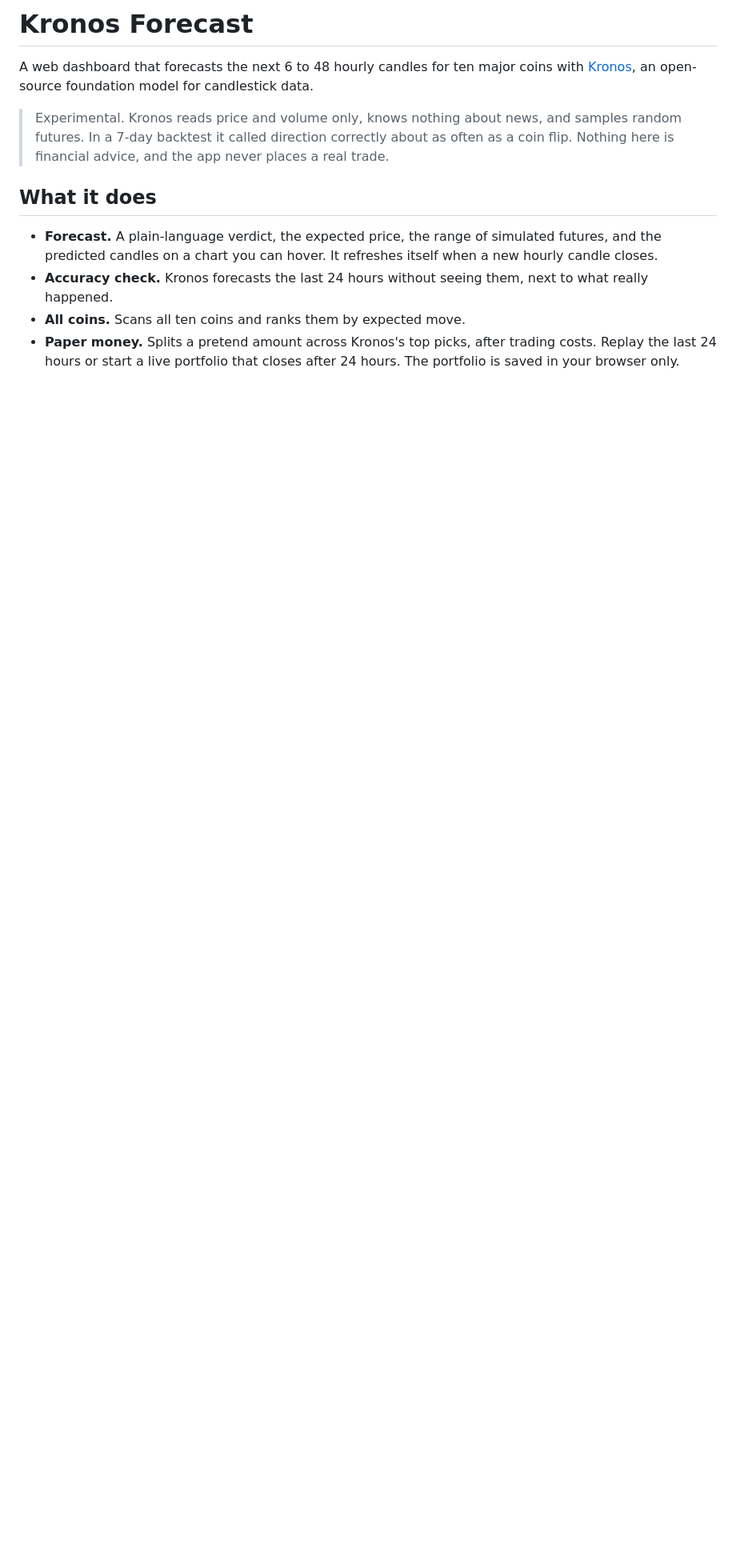
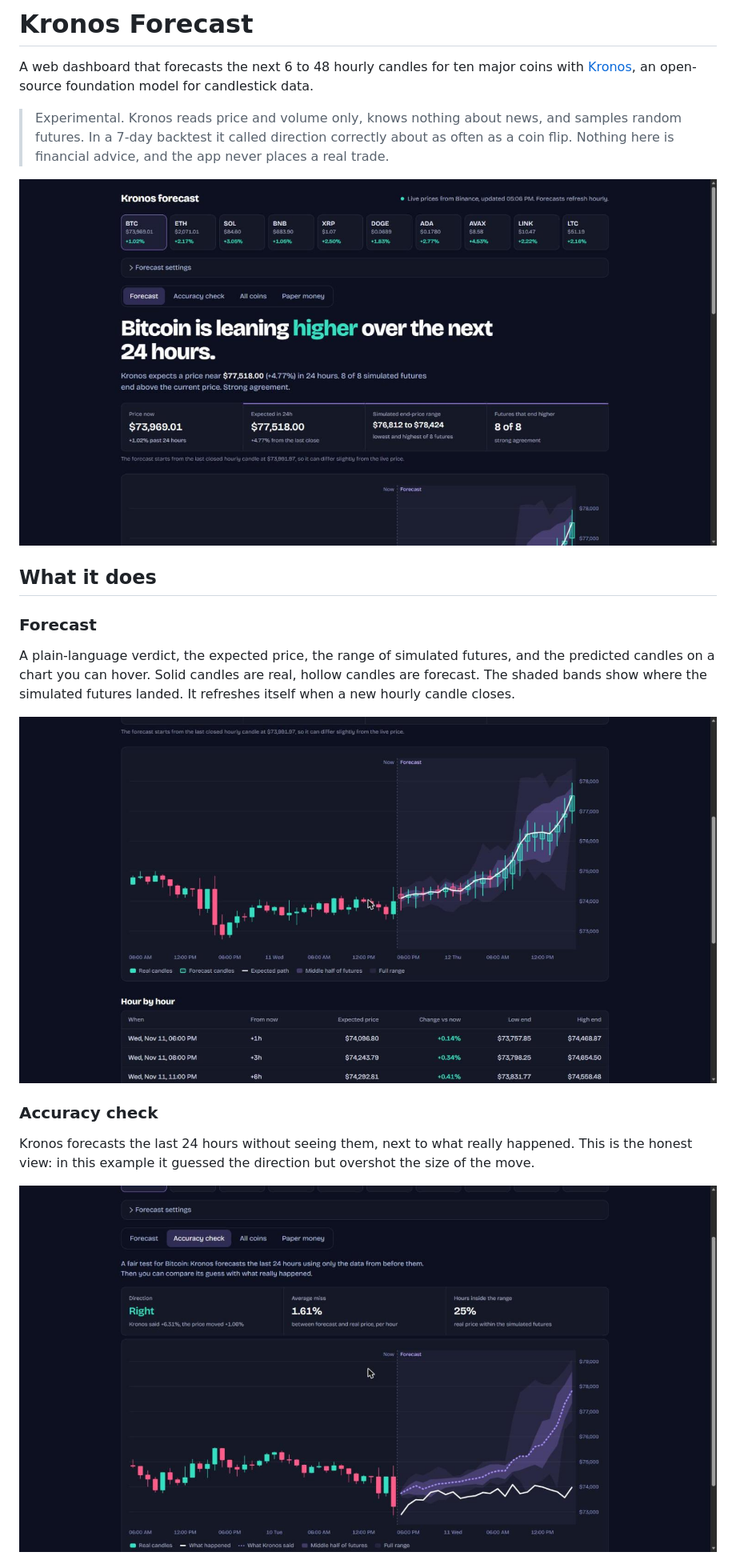
Before and after one commit to zeniusz/kronos-forecast, a Markdown page: README.md, the part around one of its changes. Shown at 80% size. Rendered like a GitHub page; pictures changed too: docs/accuracy.jpg (added), docs/forecast-chart.jpg (added), docs/forecast.jpg (added); blank space fills up the shorter version.

Commit message:
Add screenshots to the README

```diff
--- a/README.md
+++ b/README.md
@@ -7,11 +7,22 @@ A web dashboard that forecasts the next 6 to 48 hourly candles for ten major coi
 > In a 7-day backtest it called direction correctly about as often as a coin flip. Nothing here is financial
 > advice, and the app never places a real trade.
 
+![The forecast view: a plain-language verdict, four key figures and the coin strip](docs/forecast.jpg)
+
 ## What it does
 
-- **Forecast.** A plain-language verdict, the expected price, the range of simulated futures, and the predicted
-  candles on a chart you can hover. It refreshes itself when a new hourly candle closes.
-- **Accuracy check.** Kronos forecasts the last 24 hours without seeing them, next to what really happened.
-- **All coins.** Scans all ten coins and ranks them by expected move.
-- **Paper money.** Splits a pretend amount across Kronos's top picks, after trading costs. Replay the last 24 hours
-  or start a live portfolio that closes after 24 hours. The portfolio is saved in your browser only.
+### Forecast
+
+A plain-language verdict, the expected price, the range of simulated futures, and the predicted candles on a chart
+you can hover. Solid candles are real, hollow candles are forecast. The shaded bands show where the simulated futures
+landed. It refreshes itself when a new hourly candle closes.
+
+![Real candles, hollow forecast candles and the range of simulated futures](docs/forecast-chart.jpg)
+
+### Accuracy check
+
+Kronos forecasts the last 24 hours without seeing them, next to what really happened. This is the honest view: in
+this example it guessed the direction but overshot the size of the move.
+
+![A forecast compared with the real price](docs/accuracy.jpg)
+
```
Also changed, not shown: other parts of README.md (+15 -0 lines), docs/all-coins.jpg (added), docs/paper-money.jpg (added).
